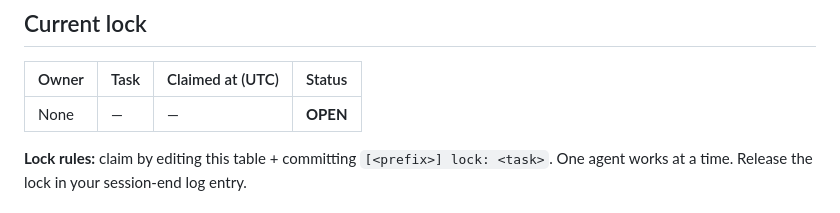
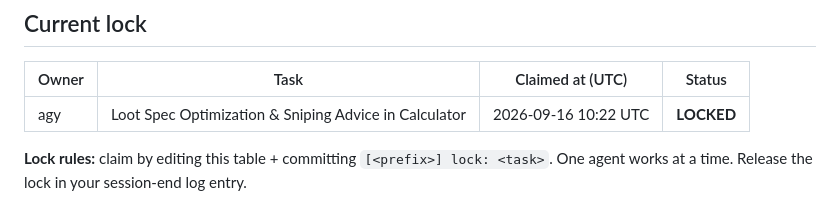
Before and after one commit to gitgipie/metagor, a Markdown page: PROGRESS.md, the part around the change. GitHub-like rendering.

Commit message:
[agy] lock: loot spec optimization and sniping advice in calculator

```diff
--- a/PROGRESS.md
+++ b/PROGRESS.md
@@ -6,7 +6,7 @@ Cross-agent progress tracking, auditing, and handoff. **Append-only log** — ne
 
 | Owner | Task | Claimed at (UTC) | Status |
 |---|---|---|---|
-| None | — | — | **OPEN** |
+| agy | Loot Spec Optimization & Sniping Advice in Calculator | 2026-09-16 10:22 UTC | **LOCKED** |
 
 **Lock rules:** claim by editing this table + committing `[<prefix>] lock: <task>`. One agent works at a time. Release the lock in your session-end log entry.
 
```
